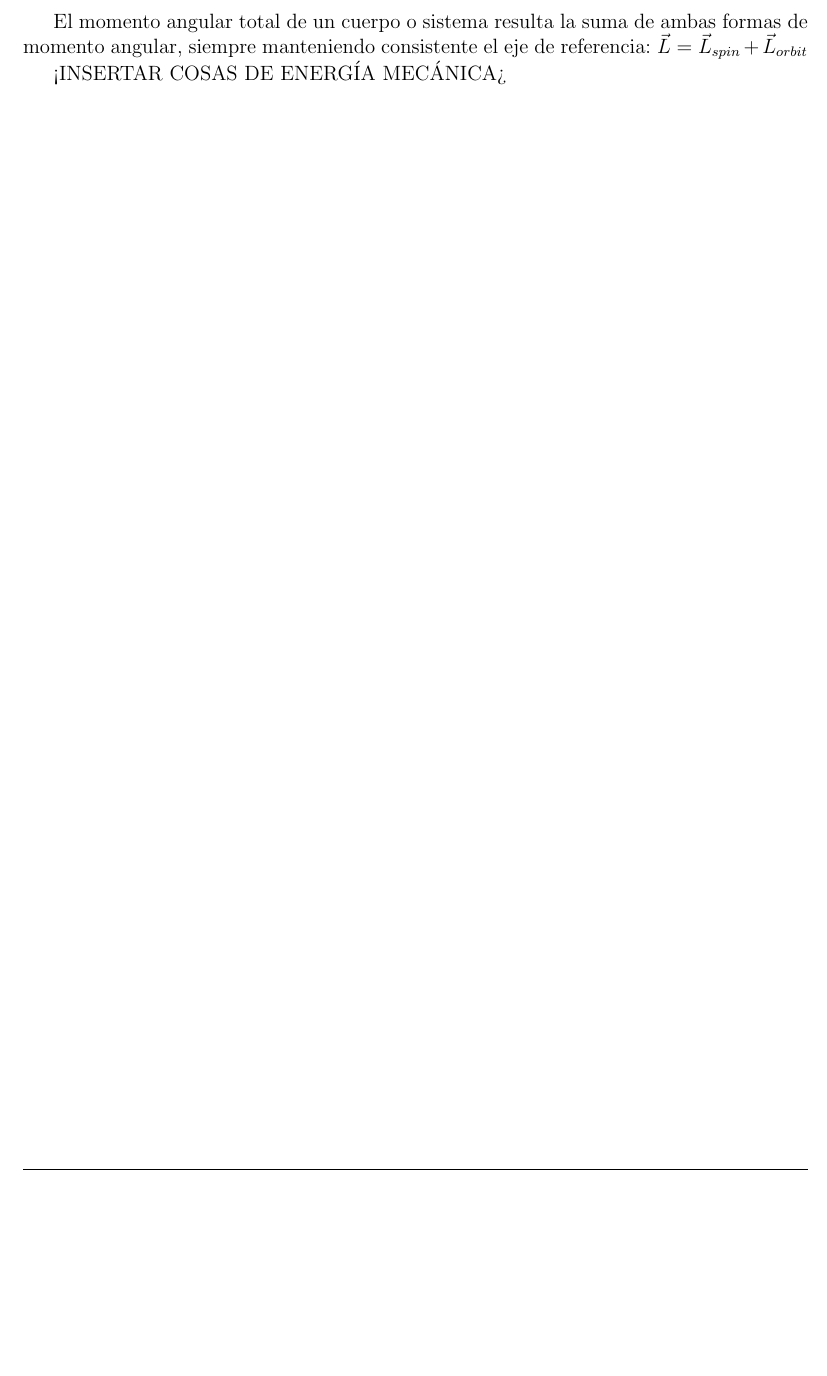
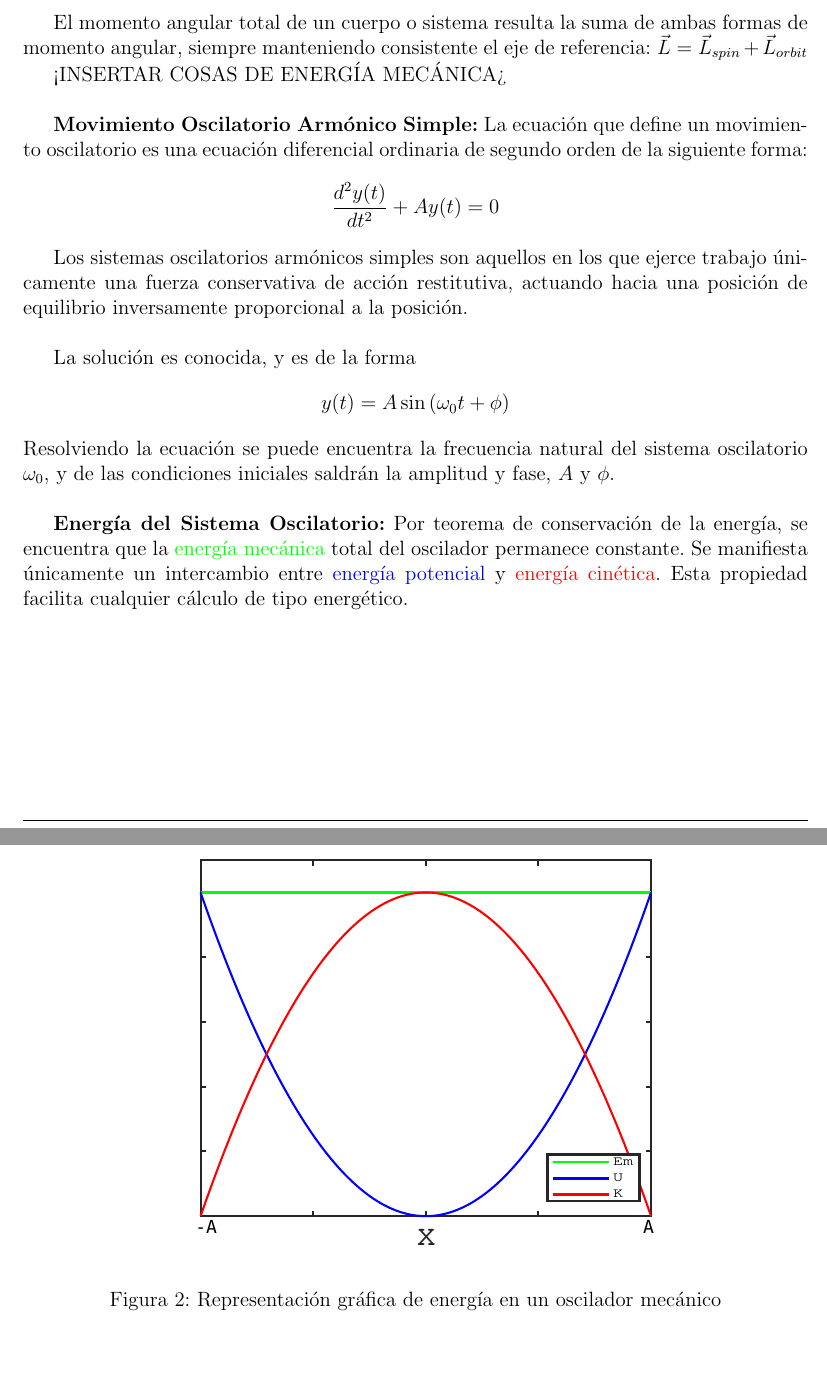
Before and after one commit to AgustinaP/IB, a LaTeX CV (resumen.tex): part of page 8 of 8 before the commit and two parts of pages 8 and 9 of 9 after it, the two joined at a grey line, cut so that both start at the same text, the shorter picture padded with empty space. Compiled offline with pdfLaTeX.

Commit message:
Movimiento Oscilatorio Armónico Simple 1

```diff
--- a/resumen.tex
+++ b/resumen.tex
@@ -238,8 +240,21 @@ Existen dos formas de tener momento angular, intrínseco y orbital. El momento a
 El momento angular total de un cuerpo o sistema resulta la suma de ambas formas de momento angular, siempre manteniendo consistente el eje de referencia: $\displaystyle \vec{L}=\vec{L}_{spin}+\vec{L}_{orbit}$
 
 
-<INSERTAR COSAS DE ENERGÍA MECÁNICA>
+<INSERTAR COSAS DE ENERGÍA MECÁNICA> \\
 
 
+\textbf{Movimiento Oscilatorio Armónico Simple:} La ecuación que define un movimiento oscilatorio es una ecuación diferencial ordinaria de segundo orden de la siguiente forma:
+$$\dfrac{d^2y(t)}{dt^2} + A y(t) = 0$$
 
+Los sistemas oscilatorios armónicos simples son aquellos en los que ejerce trabajo únicamente una fuerza conservativa de acción restitutiva, actuando hacia una posición de equilibrio inversamente proporcional a la posición.\\
 
+La solución es conocida, y es de la forma
+$$y(t) = A \sin\left(\omega_0t+\phi\right)$$
+Resolviendo la ecuación se puede encuentra la frecuencia natural del sistema oscilatorio $\omega_0$, y de las condiciones iniciales saldrán la amplitud y fase, $A$ y $\phi$. \\
+
+\textbf{Energía del Sistema Oscilatorio:} Por teorema de conservación de la energía, se encuentra que la \textcolor{green}{energía mecánica} total del oscilador permanece constante. Se manifiesta únicamente un intercambio entre \textcolor{blue}{energía potencial} y \textcolor{red}{energía cinética}. Esta propiedad facilita cualquier cálculo de tipo energético.
+
+\begin{figure}[htbp]
+	\begin{center}
+		\includegraphics[scale=0.8]{energOscil.eps}
+		\caption{Representación gráfica de energía en un oscilador mecánico}
```
Also changed, not shown: energOscil.eps (added), resumen.pdf, resumen.tex (5 more changed lines), 5 other files.
